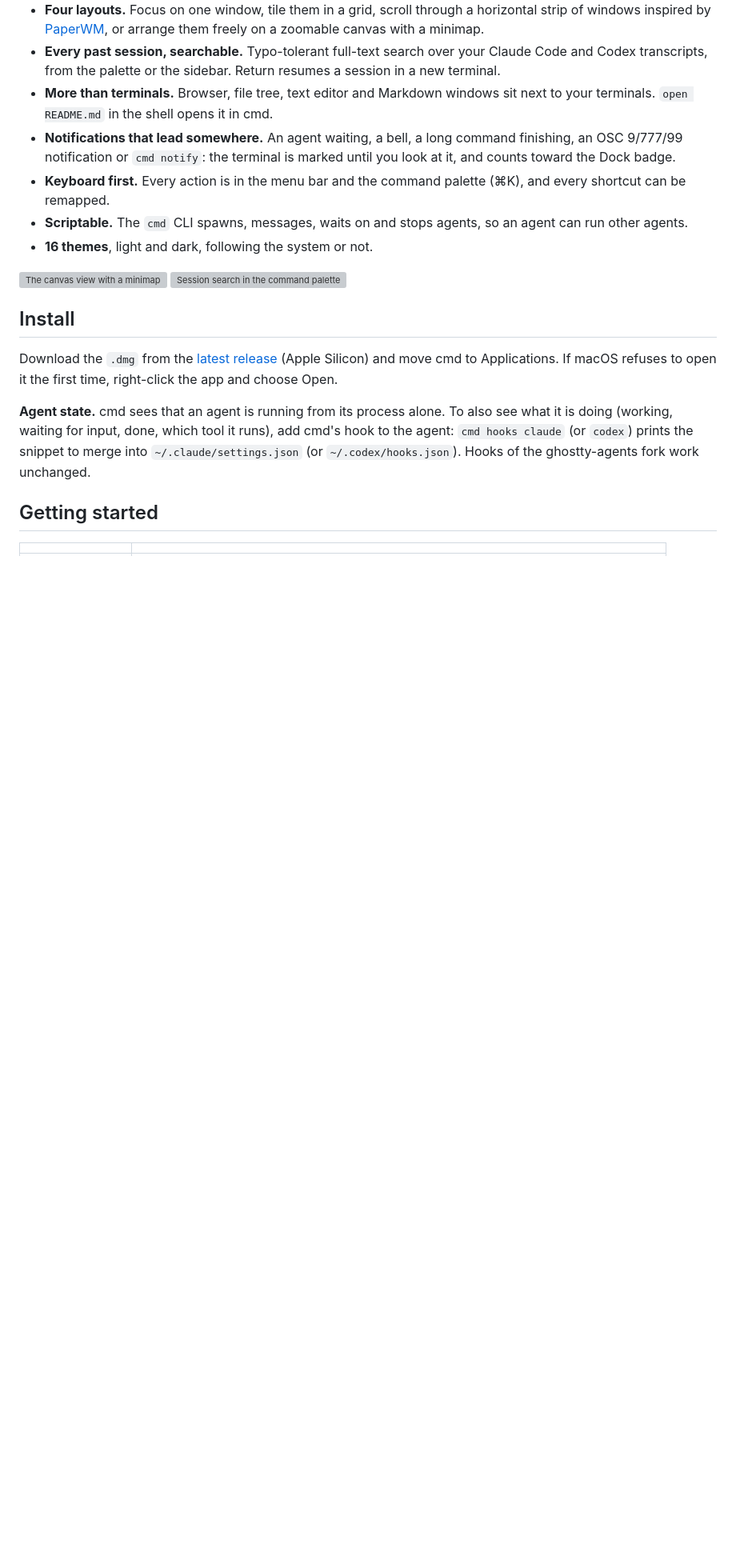
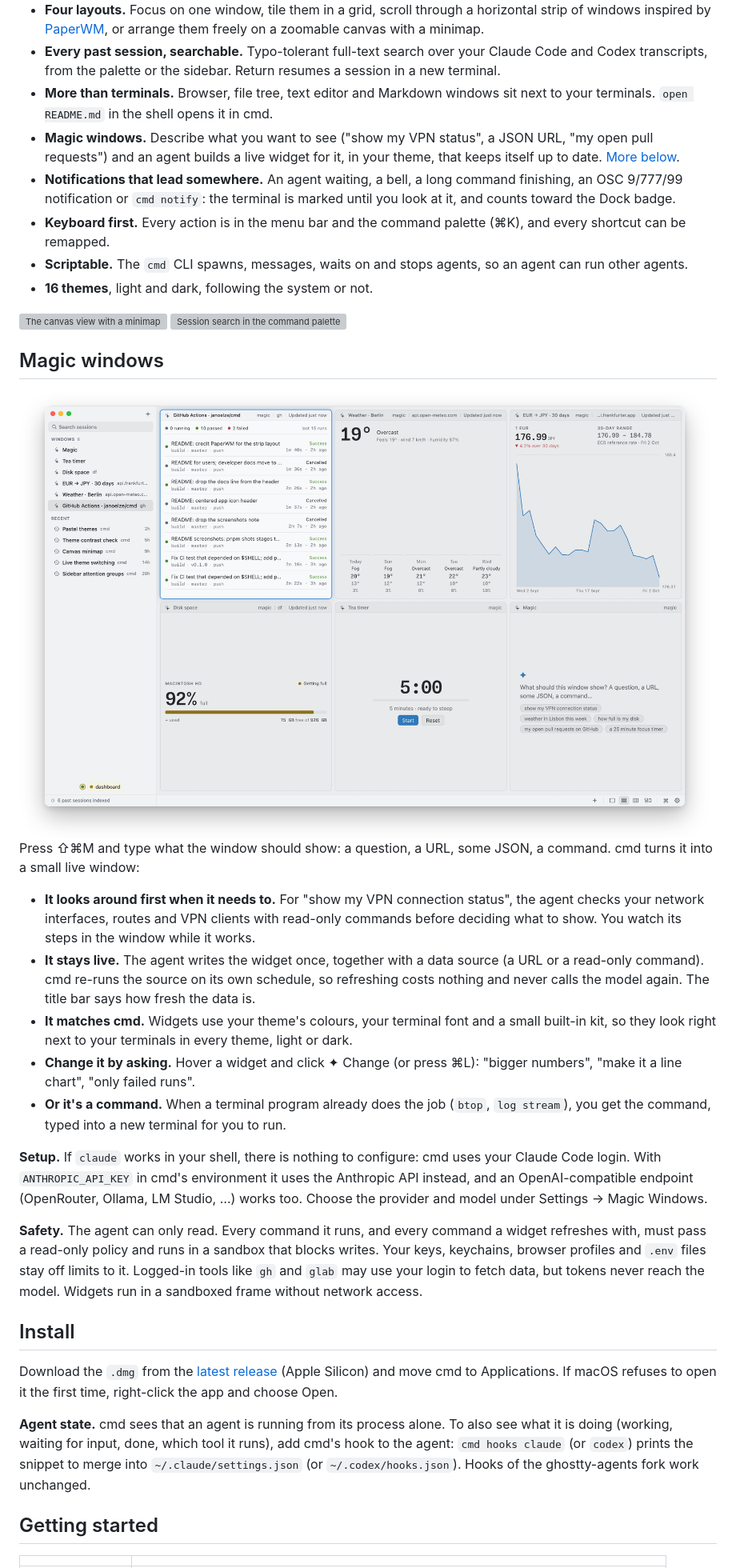
Before and after one commit to janoelze/cmd, a Markdown page: README.md, the part around one of its changes. Shown at 80% size. GitHub-like rendering; pictures changed too: docs/screenshots/magic-light.png (added); blank space fills up the shorter version; grey boxes are pictures that could not be loaded.

```diff
--- a/README.md
+++ b/README.md
@@ -30,6 +31,7 @@ Run Claude Code, Codex and your shells side by side, and see at a glance which a
 - **Four layouts.** Focus on one window, tile them in a grid, scroll through a horizontal strip of windows inspired by [PaperWM](https://github.com/paperwm/PaperWM), or arrange them freely on a zoomable canvas with a minimap.
 - **Every past session, searchable.** Typo-tolerant full-text search over your Claude Code and Codex transcripts, from the palette or the sidebar. Return resumes a session in a new terminal.
 - **More than terminals.** Browser, file tree, text editor and Markdown windows sit next to your terminals. `open README.md` in the shell opens it in cmd.
+- **Magic windows.** Describe what you want to see ("show my VPN status", a JSON URL, "my open pull requests") and an agent builds a live widget for it, in your theme, that keeps itself up to date. [More below](#magic-windows).
 - **Notifications that lead somewhere.** An agent waiting, a bell, a long command finishing, an OSC 9/777/99 notification or `cmd notify`: the terminal is marked until you look at it, and counts toward the Dock badge.
 - **Keyboard first.** Every action is in the menu bar and the command palette (⌘K), and every shortcut can be remapped.
 - **Scriptable.** The `cmd` CLI spawns, messages, waits on and stops agents, so an agent can run other agents.
@@ -45,6 +47,25 @@ Run Claude Code, Codex and your shells side by side, and see at a glance which a
   <img alt="Session search in the command palette" src="docs/screenshots/search-light.png">
 </picture>
 
+## Magic windows
+
+<picture>
+  <source media="(prefers-color-scheme: dark)" srcset="docs/screenshots/magic-dark.png">
+  <img alt="Magic windows in a grid: GitHub Actions runs, the weather in Berlin, a EUR to JPY chart, disk space, a tea timer, and an empty Magic window asking what it should show" src="docs/screenshots/magic-light.png">
+</picture>
+
+Press ⇧⌘M and type what the window should show: a question, a URL, some JSON, a command. cmd turns it into a small live window:
+
+- **It looks around first when it needs to.** For "show my VPN connection status", the agent checks your network interfaces, routes and VPN clients with read-only commands before deciding what to show. You watch its steps in the window while it works.
+- **It stays live.** The agent writes the widget once, together with a data source (a URL or a read-only command). cmd re-runs the source on its own schedule, so refreshing costs nothing and never calls the model again. The title bar says how fresh the data is.
+- **It matches cmd.** Widgets use your theme's colours, your terminal font and a small built-in kit, so they look right next to your terminals in every theme, light or dark.
+- **Change it by asking.** Hover a widget and click ✦ Change (or press ⌘L): "bigger numbers", "make it a line chart", "only failed runs".
+- **Or it's a command.** When a terminal program already does the job (`btop`, `log stream`), you get the command, typed into a new terminal for you to run.
+
+**Setup.** If `claude` works in your shell, there is nothing to configure: cmd uses your Claude Code login. With `ANTHROPIC_API_KEY` in cmd's environment it uses the Anthropic API instead, and an OpenAI-compatible endpoint (OpenRouter, Ollama, LM Studio, …) works too. Choose the provider and model under Settings → Magic Windows.
+
+**Safety.** The agent can only read. Every command it runs, and every command a widget refreshes with, must pass a read-only policy and runs in a sandbox that blocks writes. Your keys, keychains, browser profiles and `.env` files stay off limits to it. Logged-in tools like `gh` and `glab` may use your login to fetch data, but tokens never reach the model. Widgets run in a sandboxed frame without network access.
+
 ## Install
 
 Download the `.dmg` from the [latest release](https://github.com/janoelze/cmd/releases/latest) (Apple Silicon) and move cmd to Applications. If macOS refuses to open it the first time, right-click the app and choose Open.
```
Also changed, not shown: other parts of README.md (+5 -0 lines), docs/09-window-types.md (+6 -4 lines), docs/screenshots/magic-dark.png (added), 6 other files.
